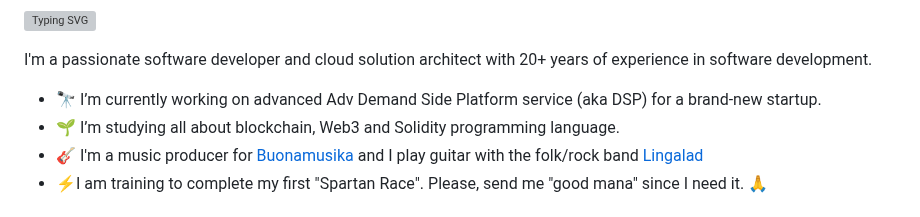
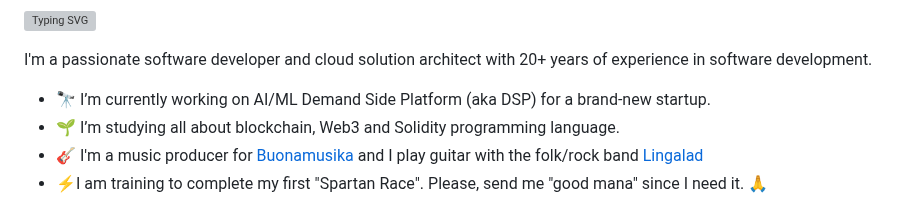
Before and after one commit to NTTLuke/nttluke, a Markdown page: README.md, the part around the change. Drawn GitHub-style; grey boxes are pictures that could not be loaded.

```diff
--- a/README.md
+++ b/README.md
@@ -4,7 +4,7 @@
 
 I'm a passionate software developer and cloud solution architect with 20+ years of experience in software development.
 
-- 🔭 I’m currently working on advanced Adv Demand Side Platform service (aka DSP) for a brand-new startup.
+- 🔭 I’m currently working on AI/ML Demand Side Platform (aka DSP) for a brand-new startup.
 - 🌱 I’m studying all about blockchain, Web3 and Solidity programming language.
 - :guitar: I'm a music producer for [Buonamusika](https://www.instagram.com/buonamusika/?hl=en) and I play guitar with the folk/rock band [Lingalad](https://it.wikipedia.org/wiki/Lingalad)
 - ⚡I am training to complete my first "Spartan Race". Please, send me "good mana" since I need it. :pray:
```
